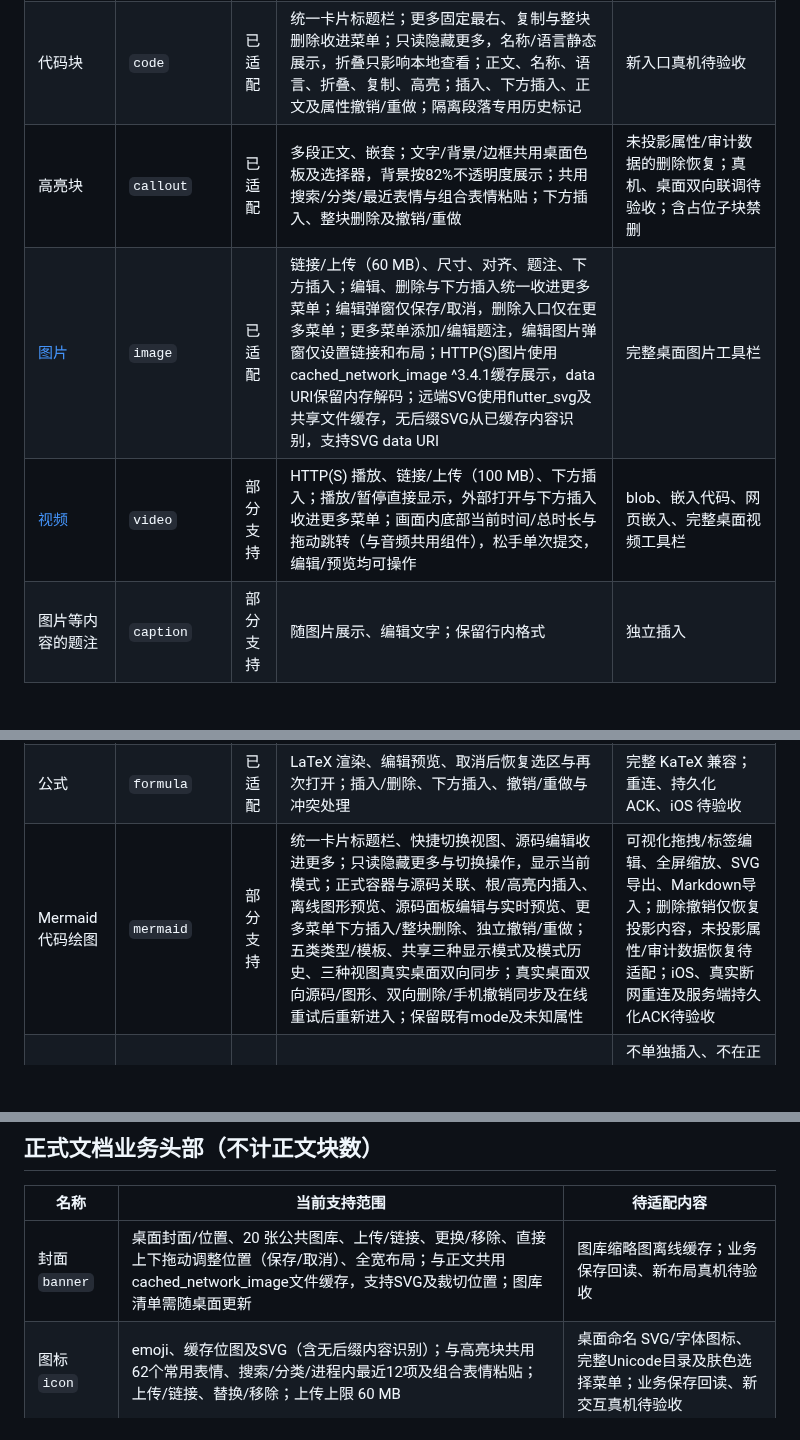
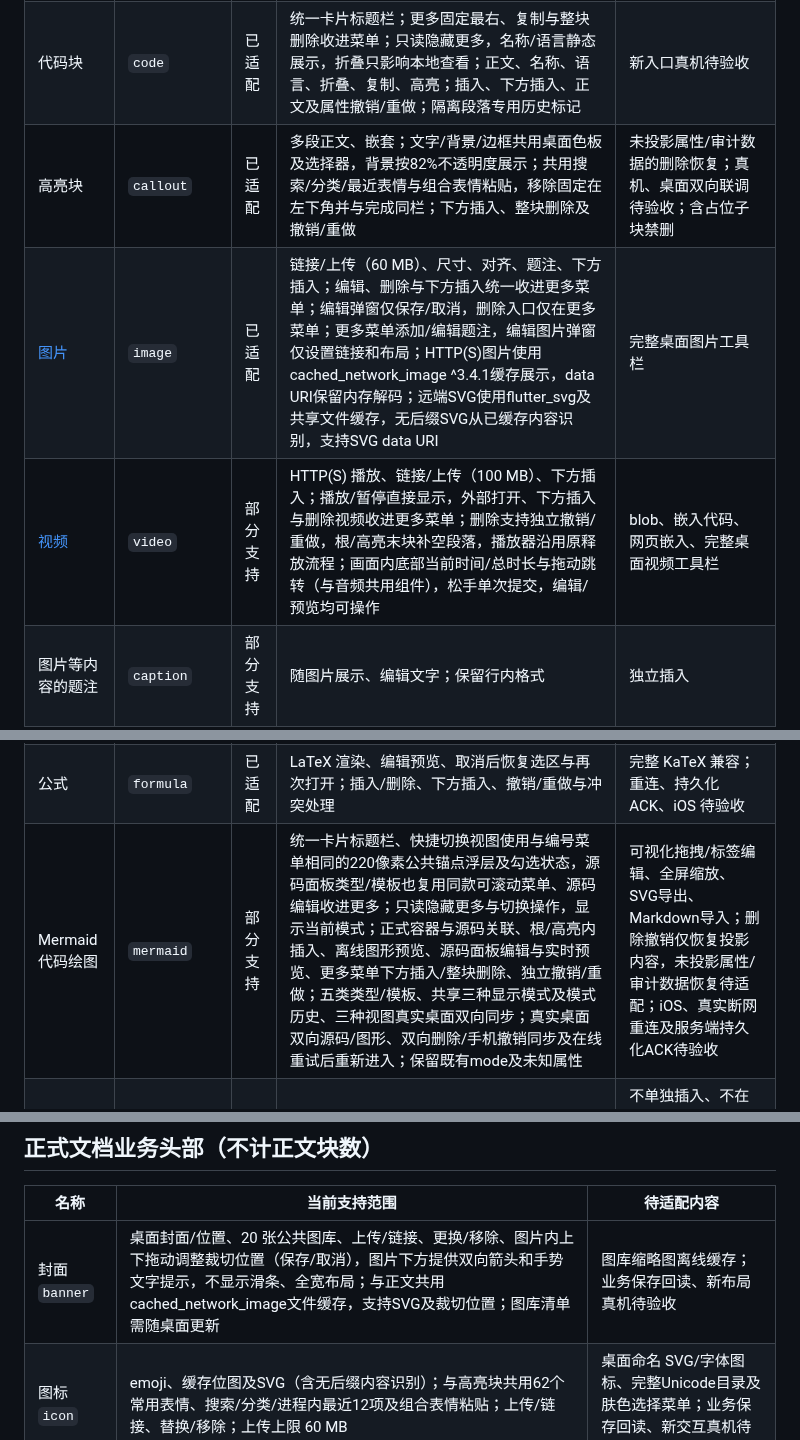
Before and after one commit to shichunlei/cses_document_collab, a Markdown page: docs/block-adaptation.md, 3 parts joined by grey strips. Rendered like a GitHub page; blank space fills up the shorter version.

```diff
--- a/docs/block-adaptation.md
+++ b/docs/block-adaptation.md
@@ -34,15 +38,15 @@
 | 待办事项 | `todo` | 已适配 | 正文、勾选、缩进、类型转换、回车/退格；默认字符格式、下一段设置，新项未勾选 | 0.11.20 的 8 级通用 Tab/前兄弟约束待同步 |
 | 引用块 | `blockquote` | 已适配 | 正文、背景色、左侧线色、对齐；背景/边框共用桌面浅色色板及选择器，旧色保留；0～8级depth显示及Tab/Shift+Tab/布局按钮；默认字符格式、下一段设置，空引用原位退出；远端空段默认值更新与连续划词类型转换 | 文本/列表混选及跨父容器缩进、完整段间距设置待同步 |
 | 代码块 | `code` | 已适配 | 统一卡片标题栏；更多固定最右、复制与整块删除收进菜单；只读隐藏更多，名称/语言静态展示，折叠只影响本地查看；正文、名称、语言、折叠、复制、高亮；插入、下方插入、正文及属性撤销/重做；隔离段落专用历史标记 | 新入口真机待验收 |
-| 高亮块 | `callout` | 已适配 | 多段正文、嵌套；文字/背景/边框共用桌面色板及选择器，背景按82%不透明度展示；共用搜索/分类/最近表情与组合表情粘贴；下方插入、整块删除及撤销/重做 | 未投影属性/审计数据的删除恢复；真机、桌面双向联调待验收；含占位子块禁删 |
+| 高亮块 | `callout` | 已适配 | 多段正文、嵌套；文字/背景/边框共用桌面色板及选择器，背景按82%不透明度展示；共用搜索/分类/最近表情与组合表情粘贴，移除固定在左下角并与完成同栏；下方插入、整块删除及撤销/重做 | 未投影属性/审计数据的删除恢复；真机、桌面双向联调待验收；含占位子块禁删 |
 | [图片](../packages/cses_document_collab/lib/src/editor/collab_image_block.dart) | `image` | 已适配 | 链接/上传（60 MB）、尺寸、对齐、题注、下方插入；编辑、删除与下方插入统一收进更多菜单；编辑弹窗仅保存/取消，删除入口仅在更多菜单；更多菜单添加/编辑题注，编辑图片弹窗仅设置链接和布局；HTTP(S)图片使用cached_network_image ^3.4.1缓存展示，data URI保留内存解码；远端SVG使用flutter_svg及共享文件缓存，无后缀SVG从已缓存内容识别，支持SVG data URI | 完整桌面图片工具栏 |
-| [视频](../packages/cses_document_collab/lib/src/editor/collab_video_block.dart) | `video` | 部分支持 | HTTP(S) 播放、链接/上传（100 MB）、下方插入；播放/暂停直接显示，外部打开与下方插入收进更多菜单；画面内底部当前时间/总时长与拖动跳转（与音频共用组件），松手单次提交，编辑/预览均可操作 | blob、嵌入代码、网页嵌入、完整桌面视频工具栏 |
+| [视频](../packages/cses_document_collab/lib/src/editor/collab_video_block.dart) | `video` | 部分支持 | HTTP(S) 播放、链接/上传（100 MB）、下方插入；播放/暂停直接显示，外部打开、下方插入与删除视频收进更多菜单；删除支持独立撤销/重做，根/高亮末块补空段落，播放器沿用原释放流程；画面内底部当前时间/总时长与拖动跳转（与音频共用组件），松手单次提交，编辑/预览均可操作 | blob、嵌入代码、网页嵌入、完整桌面视频工具栏 |
 | 图片等内容的题注 | `caption` | 部分支持 | 随图片展示、编辑文字；保留行内格式 | 独立插入 |
 | 文档根节点 | `root` | 结构支持 | 根识别、子块顺序、父子关系、共享结构校验 | — |
 | 分割线 | `divider` | 已适配 | 21 种样式、线色、长度、粗细、透明度；线色复用共用选择器及桌面文字色，保留既有自定义色；插入/删除、撤销/重做 | 旧版文字装订编辑；Android/iOS 真机待验收 |
 | 分页符 | `page-divider` | 未适配 | — | 分页语义、展示 |
 | 公式 | `formula` | 已适配 | LaTeX 渲染、编辑预览、取消后恢复选区与再次打开；插入/删除、下方插入、撤销/重做与冲突处理 | 完整 KaTeX 兼容；重连、持久化 ACK、iOS 待验收 |
-| Mermaid 代码绘图 | `mermaid` | 部分支持 | 统一卡片标题栏、快捷切换视图、源码编辑收进更多；只读隐藏更多与切换操作，显示当前模式；正式容器与源码关联、根/高亮内插入、离线图形预览、源码面板编辑与实时预览、更多菜单下方插入/整块删除、独立撤销/重做；五类类型/模板、共享三种显示模式及模式历史、三种视图真实桌面双向同步；真实桌面双向源码/图形、双向删除/手机撤销同步及在线重试后重新进入；保留既有mode及未知属性 | 可视化拖拽/标签编辑、全屏缩放、SVG导出、Markdown导入；删除撤销仅恢复投影内容，未投影属性/审计数据恢复待适配；iOS、真实断网重连及服务端持久化ACK待验收 |
+| Mermaid 代码绘图 | `mermaid` | 部分支持 | 统一卡片标题栏、快捷切换视图使用与编号菜单相同的220像素公共锚点浮层及勾选状态，源码面板类型/模板也复用同款可滚动菜单、源码编辑收进更多；只读隐藏更多与切换操作，显示当前模式；正式容器与源码关联、根/高亮内插入、离线图形预览、源码面板编辑与实时预览、更多菜单下方插入/整块删除、独立撤销/重做；五类类型/模板、共享三种显示模式及模式历史、三种视图真实桌面双向同步；真实桌面双向源码/图形、双向删除/手机撤销同步及在线重试后重新进入；保留既有mode及未知属性 | 可视化拖拽/标签编辑、全屏缩放、SVG导出、Markdown导入；删除撤销仅恢复投影内容，未投影属性/审计数据恢复待适配；iOS、真实断网重连及服务端持久化ACK待验收 |
 | Mermaid 源码输入块 | `mermaid-textarea` | 部分支持 | 唯一纯文本Y.Text子块、中文/换行、最多100000 UTF-16单元；稳定身份定位、草稿冲突/重新加载、撤权/删除保护、真实FRB与SQLite恢复及Yrs并发收敛；真实桌面D1/D2回传、未保存草稿拒绝覆盖及重新加载 | 不单独插入、不在正文内直接输入；远端源码或绘图存在时的结构变化清空编辑器路径历史/选区，避免旧偏移回写；完整源码剪贴板及双端并发/断网场景待补 |
 | [表格](../packages/cses_document_collab/lib/src/editor/collab_table_block.dart) | `table` | 已适配 | 新建 2×2、左对齐、横向滚动、行列增删/高亮、拖动列宽；上限 100 行/50 列/500 格 | 多格拖选、行列剪切复制粘贴、Markdown 导入、整表下方插入；行高只读 |
 | [表格行](../packages/cses_document_collab/lib/src/editor/collab_table_row_block.dart) | `table-row` | 已适配 | 父子结构、稳定 ID、行高保留；整行选择、插入/删除及撤销/重做 | 同表格限制 |
@@ -169,7 +173,7 @@
 
 | 名称 | 当前支持范围 | 待适配内容 |
 |---|---|---|
-| 封面 `banner` | 桌面封面/位置、20 张公共图库、上传/链接、更换/移除、直接上下拖动调整位置（保存/取消）、全宽布局；与正文共用cached_network_image文件缓存，支持SVG及裁切位置；图库清单需随桌面更新 | 图库缩略图离线缓存；业务保存回读、新布局真机待验收 |
+| 封面 `banner` | 桌面封面/位置、20 张公共图库、上传/链接、更换/移除、图片内上下拖动调整裁切位置（保存/取消），图片下方提供双向箭头和手势文字提示，不显示滑条、全宽布局；与正文共用cached_network_image文件缓存，支持SVG及裁切位置；图库清单需随桌面更新 | 图库缩略图离线缓存；业务保存回读、新布局真机待验收 |
 | 图标 `icon` | emoji、缓存位图及SVG（含无后缀内容识别）；与高亮块共用62个常用表情、搜索/分类/进程内最近12项及组合表情粘贴；上传/链接、替换/移除；上传上限 60 MB | 桌面命名 SVG/字体图标、完整Unicode目录及肤色选择菜单；业务保存回读、新交互真机待验收 |
 | 文档名称 `name` | 标题读取/修改、AppBar 同步、原位加载、失败重试；按所有者及只读权限控制 | 修复后真机保存回读待验收 |
 
```
Also changed, not shown: other parts of docs/block-adaptation.md (+10 -0 lines), docs/verification/screenshots/collab-modal-bottom-sheet-dark-20261017.png (added), docs/verification/screenshots/collab-modal-dialog-20261017.png (added), docs/verification/screenshots/collab-modal-media-source-20261017.png (added), docs/verification/screenshots/collab-modal-popover-20261017.png (added), 2 other files.
